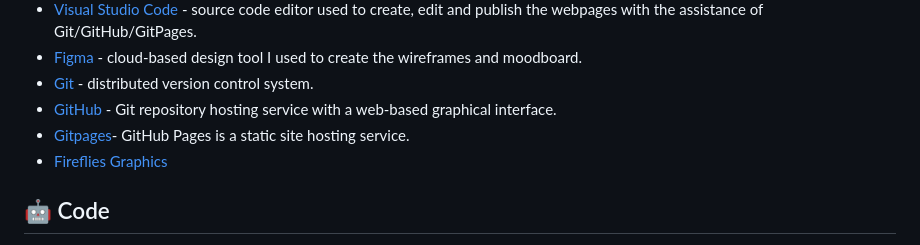
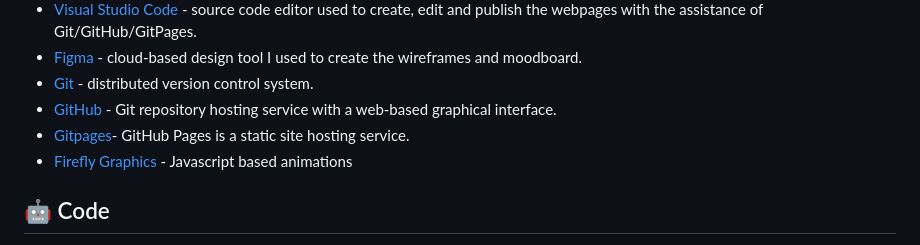
Before and after one commit to emidombek/darkwood, a Markdown page: README.md, the part around the change. Rendered like a GitHub page.

```diff
--- a/README.md
+++ b/README.md
@@ -226,7 +226,7 @@
    - [Git](https://en.wikipedia.org/wiki/Git) - distributed version control system.
    - [GitHub](https://github.com/) - Git repository hosting service with a web-based graphical interface.
    - [Gitpages](https://docs.github.com/en/pages/getting-started-with-github-pages/about-github-pages)- GitHub Pages is a static site hosting service.
-   - [Fireflies Graphics](https://github.com/owentr1369/animated-background-fireflies-youtube)
+   - [Firefly Graphics](https://github.com/owentr1369/animated-background-fireflies-youtube) - Javascript based animations
 
 ## 🤖 Code
 
```
